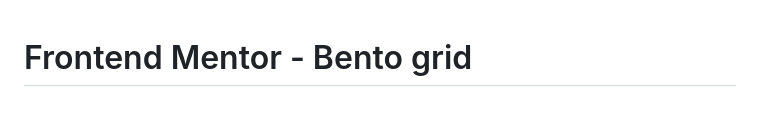
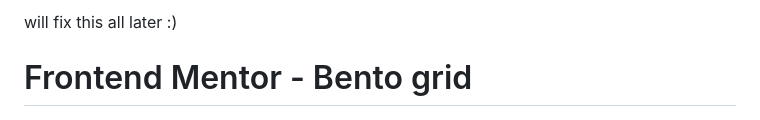
Before and after one commit to nefariooo/Frontend_CH-2_Bento_Grid, a Markdown page: README.md, the part around the change. GitHub-like rendering.

Commit message:
last commit before bed

```diff
--- a/README.md
+++ b/README.md
@@ -1,3 +1,5 @@
+will fix this all later :)
+
 # Frontend Mentor - Bento grid
 
 ![Design preview for the Bento grid coding challenge](./preview.jpg)
```
